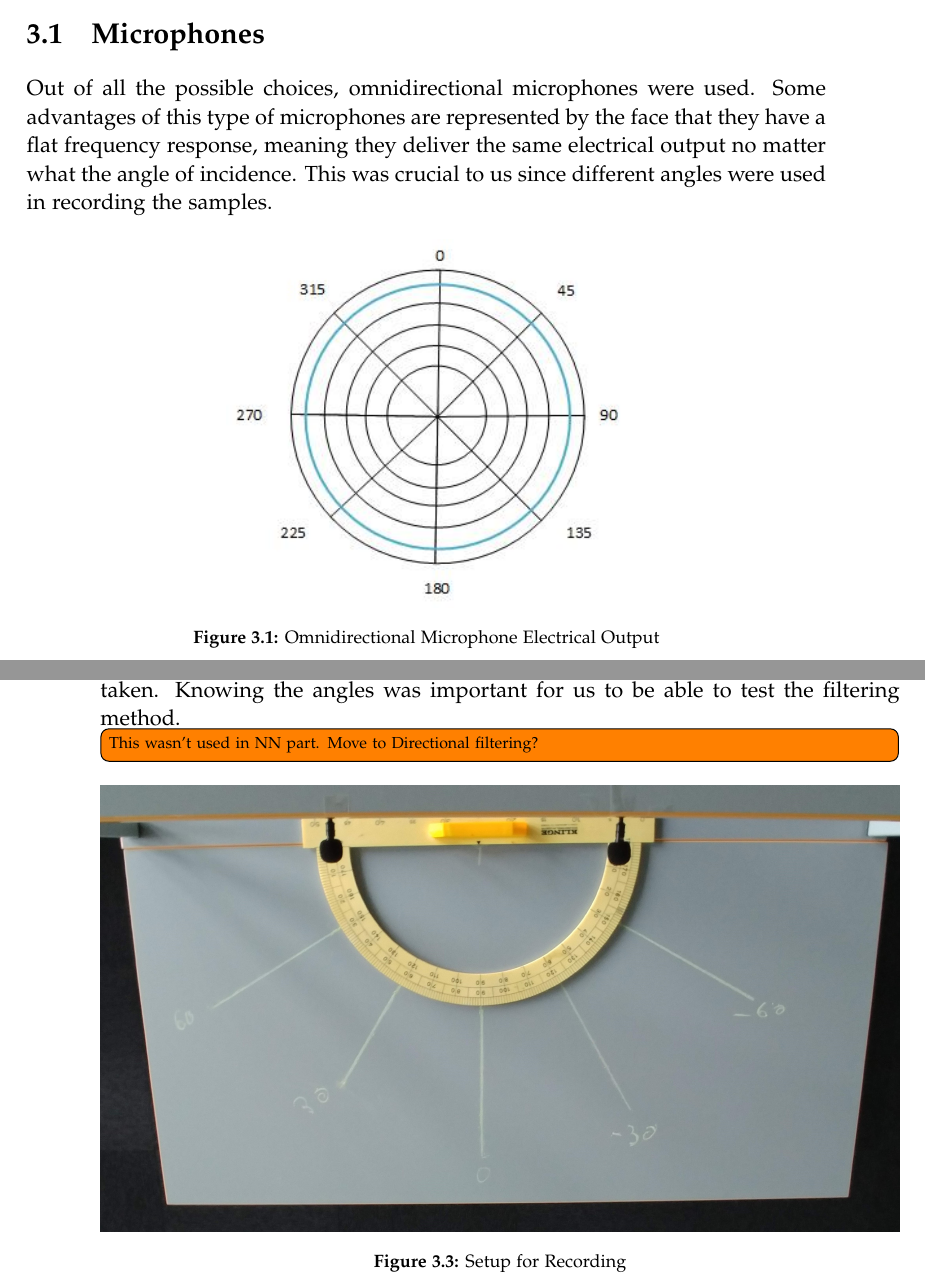
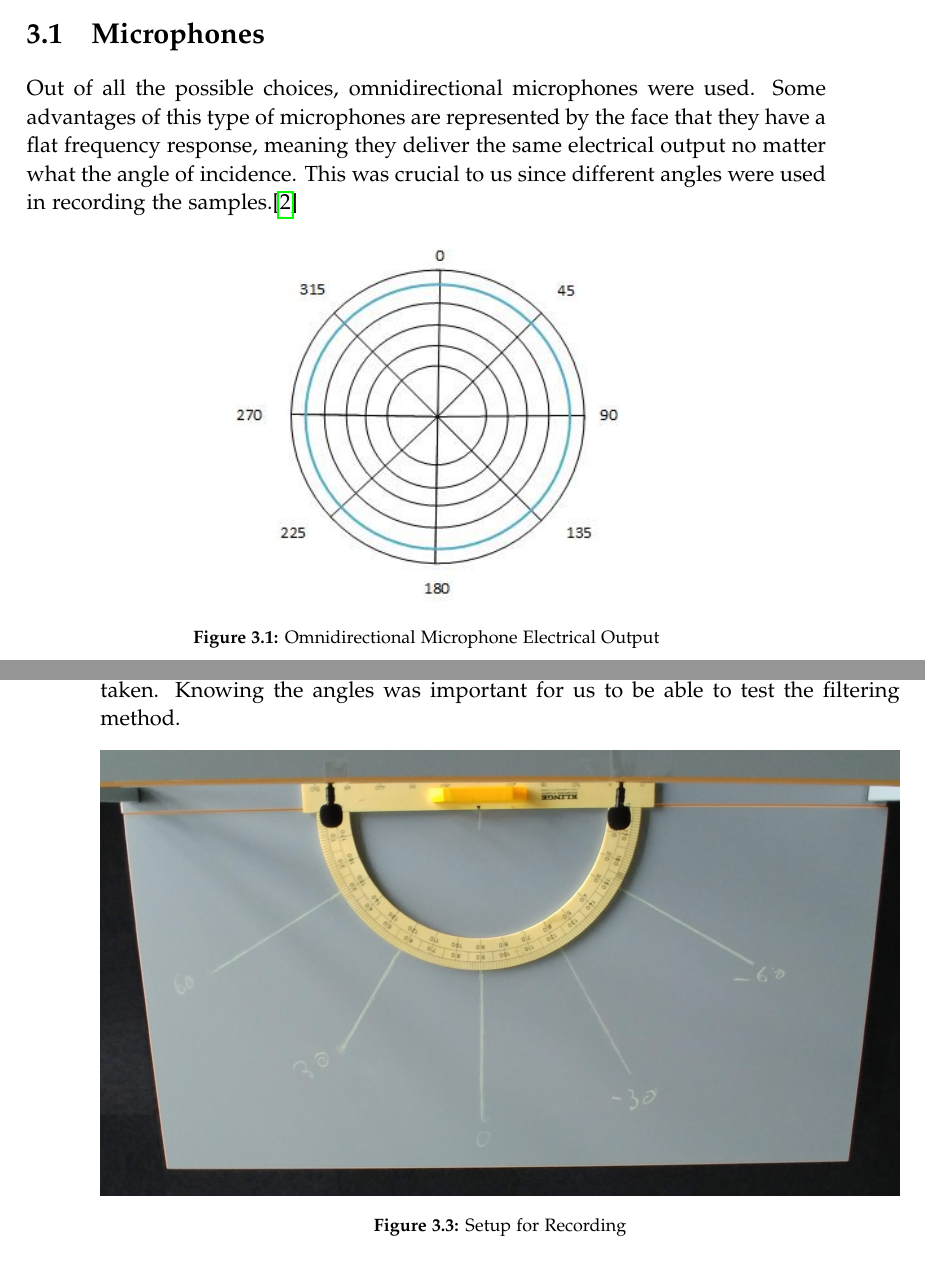
Before and after one commit to Paduchele007/P5Project, a LaTeX thesis (Report/master.tex, which reads Report/sections/Development.tex): two parts of pages 17 and 20 of 57, joined at a grey line, cut so that both start at the same text. Compiled offline with pdfLaTeX.

Commit message:
references

```diff
--- a/Report/sections/Development.tex
+++ b/Report/sections/Development.tex
@@ -5,7 +5,7 @@ in testing the filtering method.
 Out of all the possible choices, omnidirectional microphones were used. Some advantages of this
 type of microphones are represented by the face that they have a flat frequency response, meaning
 they deliver the same electrical output no matter what the angle of incidence. This was crucial to us
-since different angles were used in recording the samples.
+since different angles were used in recording the samples.\cite{MICROPHONE}
 
 \begin{figure}[htp]
 	\centering
@@ -55,7 +55,7 @@ Filtering was attempted on all of them, with different results obtained.
 \newpage
 Figure \ref{fig:recSetup} shows the approximate angles at which different recording were taken. Knowing the
 angles was important for us to be able to test the filtering method.
-\todo[inline]{This wasn't used in NN part. Move to Directional filtering?}
+
 \begin{figure}[htp]
 	\centering
 	\includegraphics[width=1\textwidth]{Illustrations/JustSetup.jpg}
```
Also changed, not shown: Report/sections/Development.tex (2 more changed lines).
